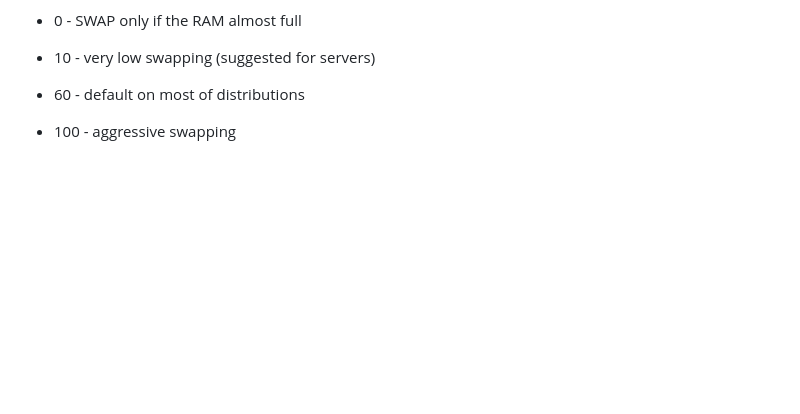
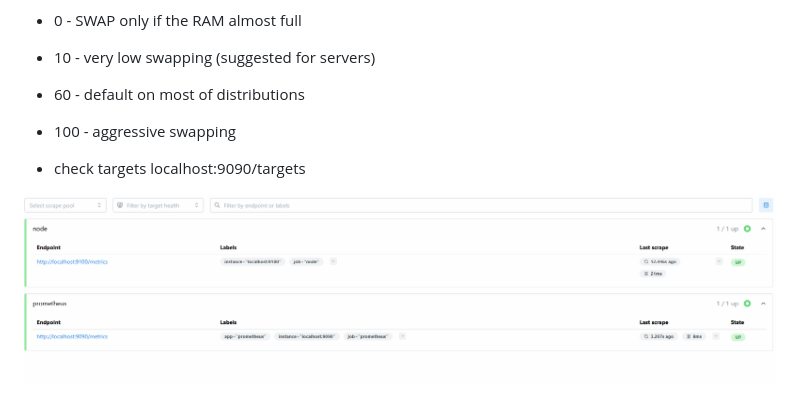
Before and after one commit to sonam-niit/Devops-Dec-2026, a Markdown page: Session-6-Monitoring,Optimization/monitoring.md, the part around the change. Drawn GitHub-style; pictures changed too: Session-6-Monitoring,Optimization/images/targets.png (added); blank space fills up the shorter version.

Commit message:
node-exporter updated

```diff
--- a/Session-6-Monitoring,Optimization/monitoring.md
+++ b/Session-6-Monitoring,Optimization/monitoring.md
@@ -35,3 +35,7 @@ echo 10 | sudo tee /proc/sys/vm/swappiness
 - 10 - very low swapping (suggested for servers)
 - 60 - default on most of distributions
 - 100 - aggressive swapping
+
+- check targets localhost:9090/targets
+
+![Targets](images/targets.png)
```
